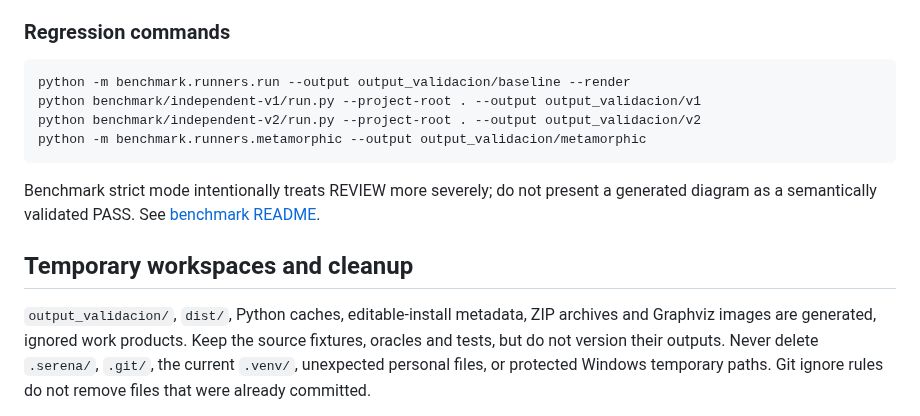
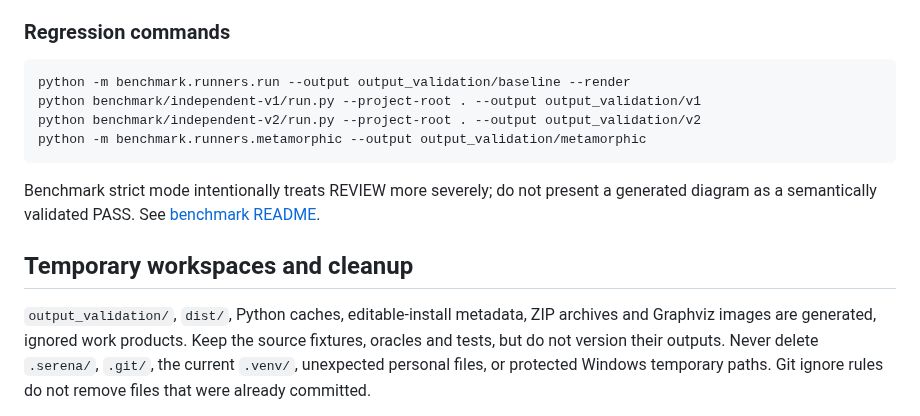
Before and after one commit to SergioGilBorras/PyFlowMap, a Markdown page: docs/development.md, the part around one of its changes. Rendered like a GitHub page.

Commit message:
docs: document English validation output directory

````diff
--- a/docs/development.md
+++ b/docs/development.md
@@ -49,10 +49,10 @@ replacement catches the same regressions.
 ### Regression commands
 
 ```bash
-python -m benchmark.runners.run --output output_validacion/baseline --render
-python benchmark/independent-v1/run.py --project-root . --output output_validacion/v1
-python benchmark/independent-v2/run.py --project-root . --output output_validacion/v2
-python -m benchmark.runners.metamorphic --output output_validacion/metamorphic
+python -m benchmark.runners.run --output output_validation/baseline --render
+python benchmark/independent-v1/run.py --project-root . --output output_validation/v1
+python benchmark/independent-v2/run.py --project-root . --output output_validation/v2
+python -m benchmark.runners.metamorphic --output output_validation/metamorphic
 ```
 
 Benchmark strict mode intentionally treats REVIEW more severely; do not
@@ -61,7 +61,7 @@ present a generated diagram as a semantically validated PASS. See
 
 ## Temporary workspaces and cleanup
 
-`output_validacion/`, `dist/`, Python caches, editable-install metadata,
+`output_validation/`, `dist/`, Python caches, editable-install metadata,
 ZIP archives and Graphviz images are generated, ignored work products.
 Keep the source fixtures, oracles and tests, but do not version their
 outputs. Never delete `.serena/`, `.git/`, the current `.venv/`,
````
Also changed, not shown: other parts of docs/development.md (+1 -1 lines).
